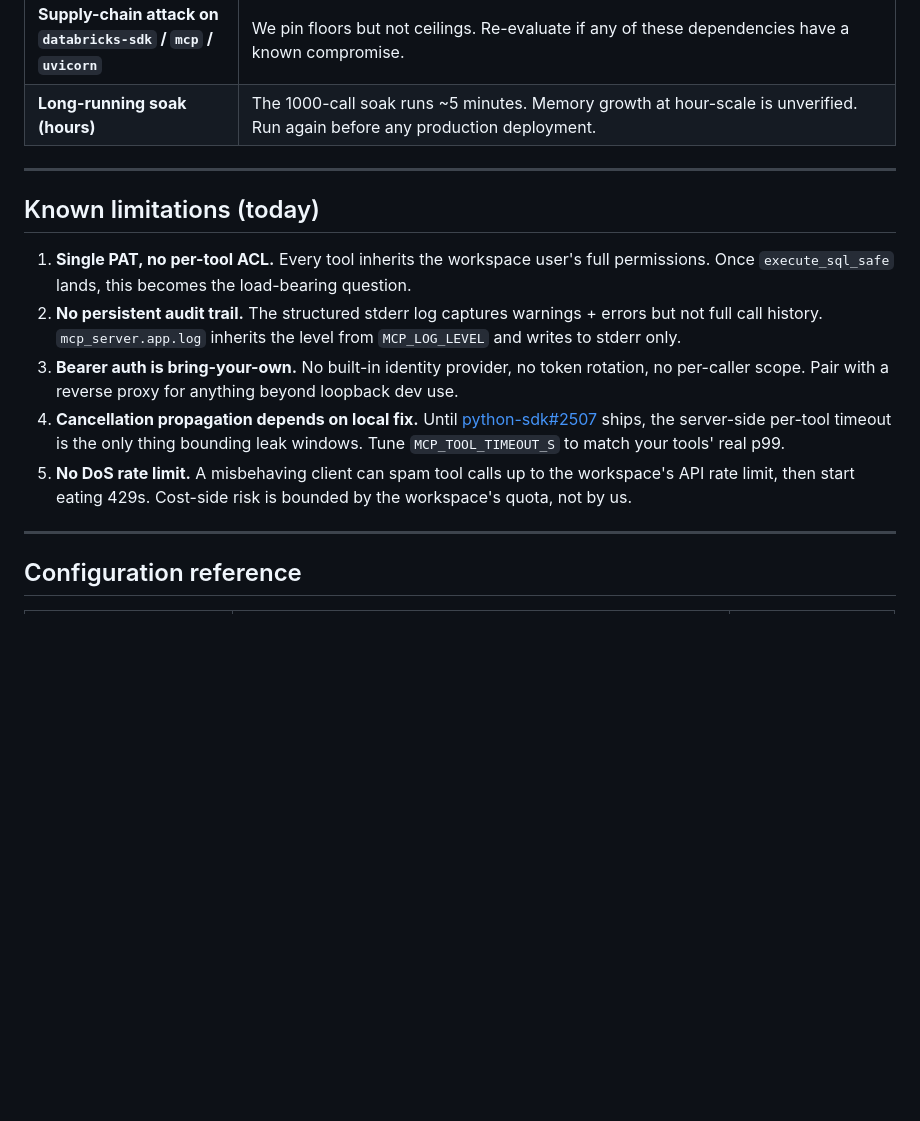
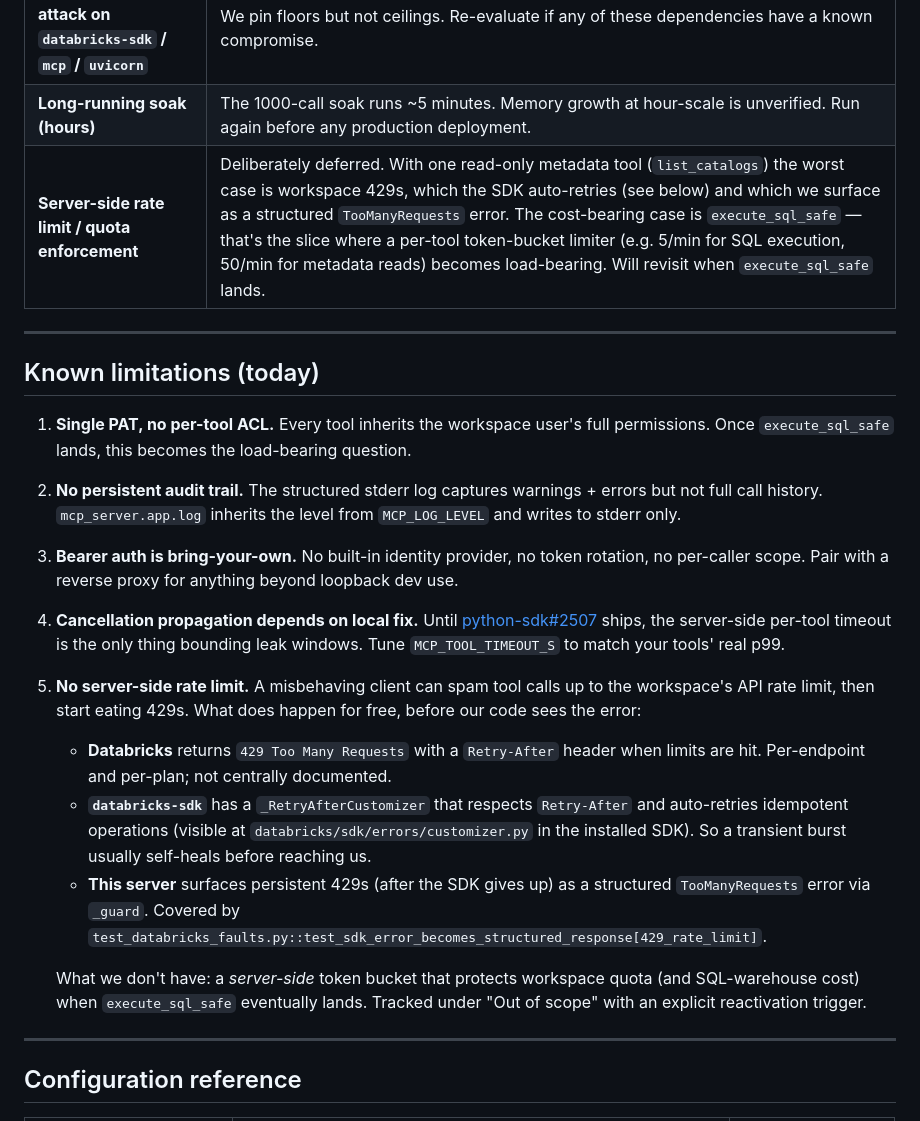
Before and after one commit to sherman94062/databricks-ai-steward, a Markdown page: SECURITY.md, the part around the change. Drawn GitHub-style; blank space fills up the shorter version.

Commit message:
Document SDK retry behavior; defer server-side rate limit to execute_sql_safe
SECURITY.md updates:

* Known limitation #5 (no server-side rate limit) now spells out the
  three layers that exist before our code: Databricks returns 429 +
  Retry-After, databricks-sdk's _RetryAfterCustomizer auto-retries
  idempotent ops, and we surface persistent 429s as a structured
  TooManyRequests error (covered by the existing fault test).

* Out-of-scope table gains an explicit "Server-side rate limit /
  quota enforcement" row with a concrete reactivation trigger:
  revisit when execute_sql_safe lands, since that's the slice where
  a per-tool token bucket actually protects workspace cost. Today
  with only list_catalogs, the worst case is a 429 the SDK heals.

Pure docs change. No behavior change.

Co-Authored-By: Claude Opus 4.7 (1M context) <noreply@anthropic.com>

```diff
--- a/SECURITY.md
+++ b/SECURITY.md
@@ -65,6 +65,7 @@ per-tool sub-credentialing yet.
 | **Audit logging of every tool call** | Currently no persistent log of *which agent invoked what tool with what args*. Planned in the `governance/` slice; until then, supervisors must rely on Databricks-side audit logs. |
 | **Supply-chain attack on `databricks-sdk` / `mcp` / `uvicorn`** | We pin floors but not ceilings. Re-evaluate if any of these dependencies have a known compromise. |
 | **Long-running soak (hours)** | The 1000-call soak runs ~5 minutes. Memory growth at hour-scale is unverified. Run again before any production deployment. |
+| **Server-side rate limit / quota enforcement** | Deliberately deferred. With one read-only metadata tool (`list_catalogs`) the worst case is workspace 429s, which the SDK auto-retries (see below) and which we surface as a structured `TooManyRequests` error. The cost-bearing case is `execute_sql_safe` — that's the slice where a per-tool token-bucket limiter (e.g. 5/min for SQL execution, 50/min for metadata reads) becomes load-bearing. Will revisit when `execute_sql_safe` lands. |
 
 ---
 
@@ -84,9 +85,24 @@ per-tool sub-credentialing yet.
    ships, the server-side per-tool timeout is the only thing bounding
    leak windows. Tune `MCP_TOOL_TIMEOUT_S` to match your tools' real
    p99.
-5. **No DoS rate limit.** A misbehaving client can spam tool calls up
-   to the workspace's API rate limit, then start eating 429s. Cost-side
-   risk is bounded by the workspace's quota, not by us.
+5. **No server-side rate limit.** A misbehaving client can spam tool
+   calls up to the workspace's API rate limit, then start eating 429s.
+   What does happen for free, before our code sees the error:
+   - **Databricks** returns `429 Too Many Requests` with a
+     `Retry-After` header when limits are hit. Per-endpoint and
+     per-plan; not centrally documented.
+   - **`databricks-sdk`** has a `_RetryAfterCustomizer` that respects
+     `Retry-After` and auto-retries idempotent operations (visible at
+     `databricks/sdk/errors/customizer.py` in the installed SDK). So a
+     transient burst usually self-heals before reaching us.
+   - **This server** surfaces persistent 429s (after the SDK gives up)
+     as a structured `TooManyRequests` error via `_guard`. Covered by
+     `test_databricks_faults.py::test_sdk_error_becomes_structured_response[429_rate_limit]`.
+
+   What we don't have: a *server-side* token bucket that protects
+   workspace quota (and SQL-warehouse cost) when `execute_sql_safe`
+   eventually lands. Tracked under "Out of scope" with an explicit
+   reactivation trigger.
 
 ---
 
```
